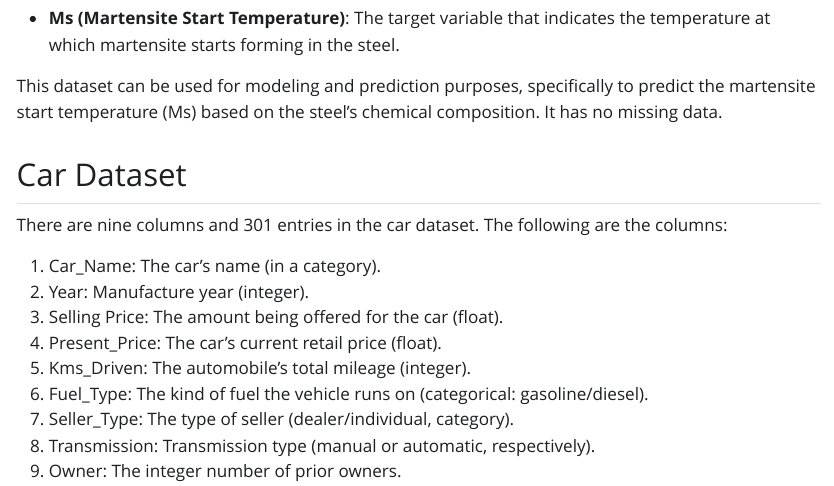
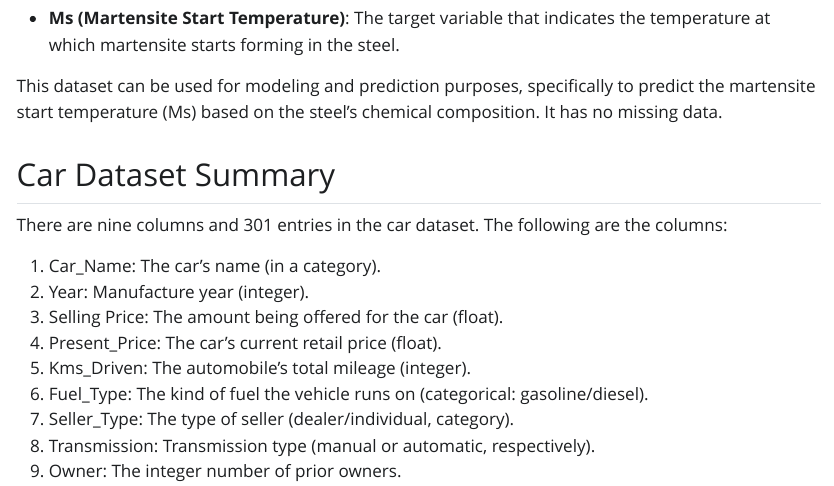
Before and after one commit to mounikachevva/Capstone_Project_IDC6940_Cross-Validation, a Quarto document (Dataset-Summary-II.qmd): the page in a window 1100 px wide, from 1380 px down. The pictures show the output file Dataset-Summary-II.html that the author committed with the source, opened offline; Quarto's library style sheets are replaced by a plain one without menus.

Commit message:
Added summary

```diff
--- a/Dataset-Summary-II.qmd
+++ b/Dataset-Summary-II.qmd
@@ -41,7 +41,7 @@ Here’s a brief summary of the dataset:
 
 This dataset can be used for modeling and prediction purposes, specifically to predict the martensite start temperature (Ms) based on the steel's chemical composition. It has no missing data.
 
-## Car Dataset
+## Car Dataset Summary
 
 There are nine columns and 301 entries in the car dataset. The following are the columns:
 
```
Also changed, not shown: Dataset-Summary-II.html.
